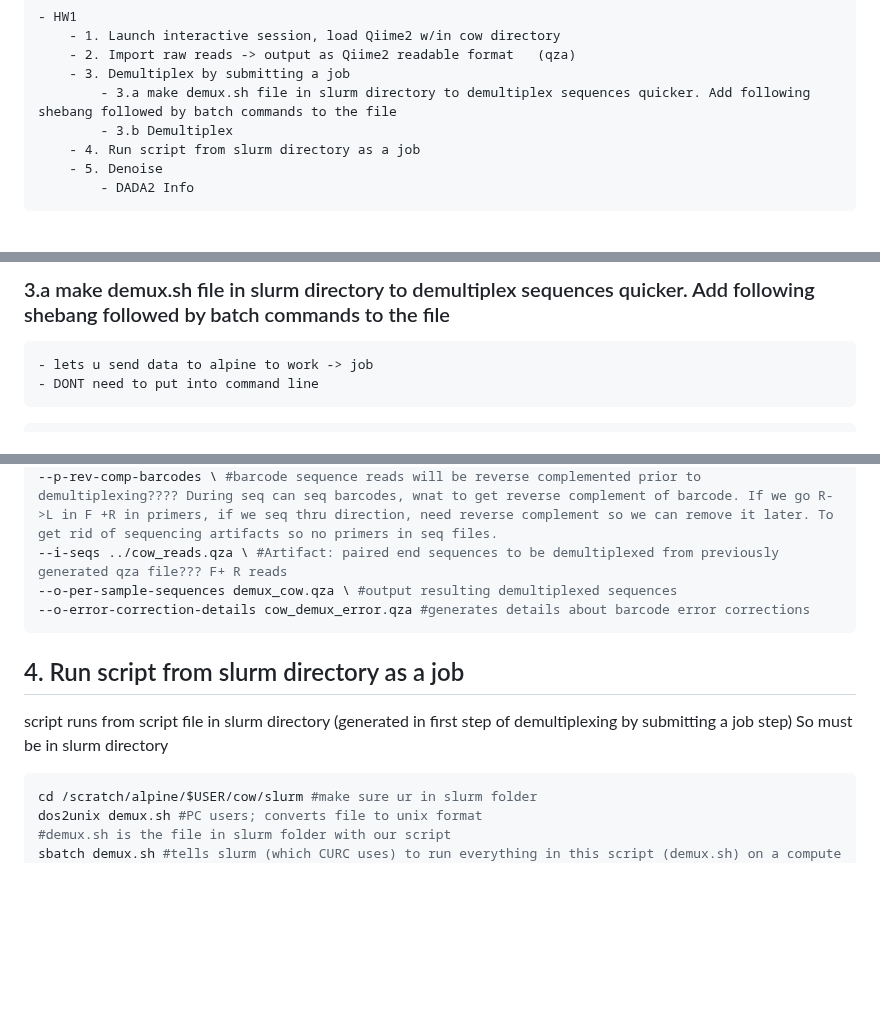
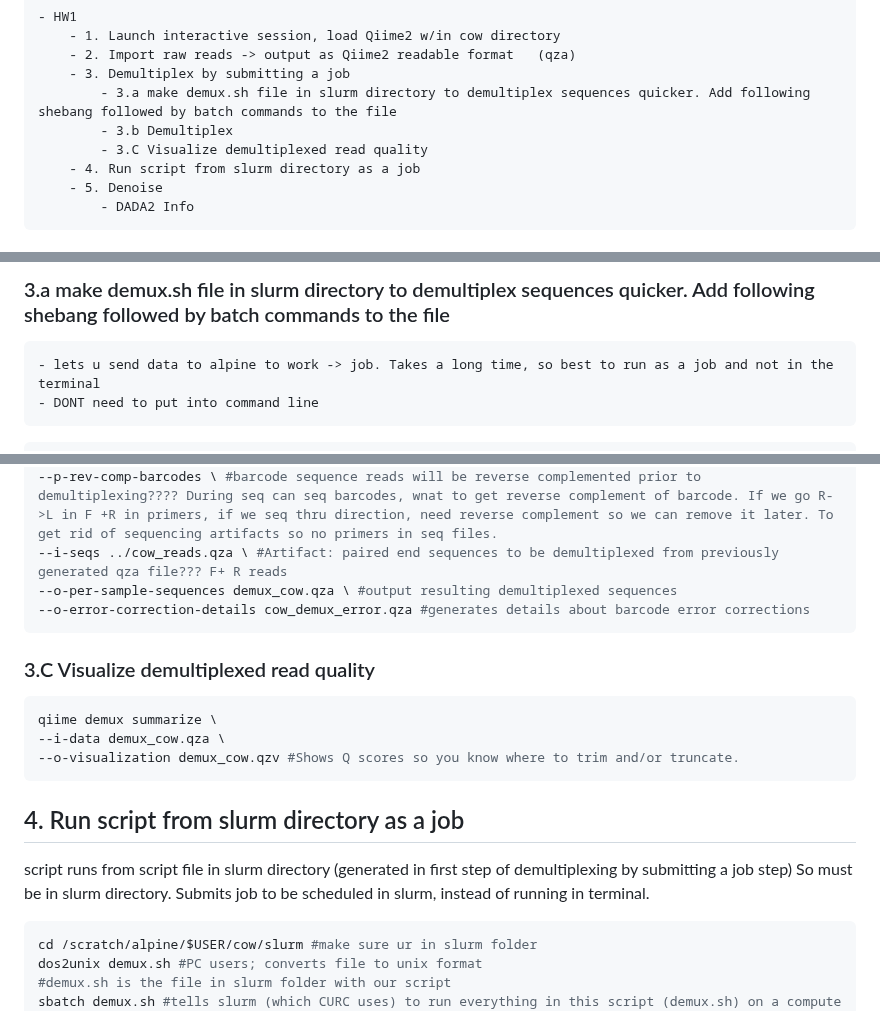
Before and after one commit to cmblanco427/ANEQ505_HW, a Markdown page: Notes/full_hw_code.md, 3 parts joined by grey strips. Drawn GitHub-style; blank space fills up the shorter version.

Commit message:
vault backup: 2026-02-19 12:46:18

````diff
--- a/Notes/full_hw_code.md
+++ b/Notes/full_hw_code.md
@@ -21,6 +21,7 @@ levels:
     - 3. Demultiplex by submitting a job
         - 3.a make demux.sh file in slurm directory to demultiplex sequences quicker. Add following shebang followed by batch commands to the file
         - 3.b Demultiplex
+        - 3.C Visualize demultiplexed read quality
     - 4. Run script from slurm directory as a job
     - 5. Denoise
         - DADA2 Info
@@ -46,7 +47,7 @@ qiime tools import \
 ```
 ## 3. Demultiplex by submitting a job
 ### 3.a make demux.sh file in slurm directory to demultiplex sequences quicker. Add following shebang followed by batch commands to the file
-	- lets u send data to alpine to work -> job
+	- lets u send data to alpine to work -> job. Takes a long time, so best to run as a job and not in the terminal
 	- DONT need to put into command line
 ```r
 #!/bin/bash
@@ -77,8 +78,15 @@ qiime demux emp-paired \ #so qiime knows its paired reads
 --o-error-correction-details cow_demux_error.qza #generates details about barcode error corrections
 ```
 
+### 3.C Visualize demultiplexed read quality
+```r
+qiime demux summarize \
+--i-data demux_cow.qza \
+--o-visualization demux_cow.qzv #Shows Q scores so you know where to trim and/or truncate.
+```
+
 ## 4. Run script from slurm directory as a job
-script runs from script file in slurm directory (generated in first step of demultiplexing by submitting a job step) So must be in slurm directory
+script runs from script file in slurm directory (generated in first step of demultiplexing by submitting a job step) So must be in slurm directory. Submits job to be scheduled in slurm, instead of running in terminal.
 ```r
 cd /scratch/alpine/$USER/cow/slurm #make sure ur in slurm folder
 dos2unix demux.sh #PC users; converts file to unix format
````
Also changed, not shown: other parts of Notes/full_hw_code.md (+5 -1 lines).
